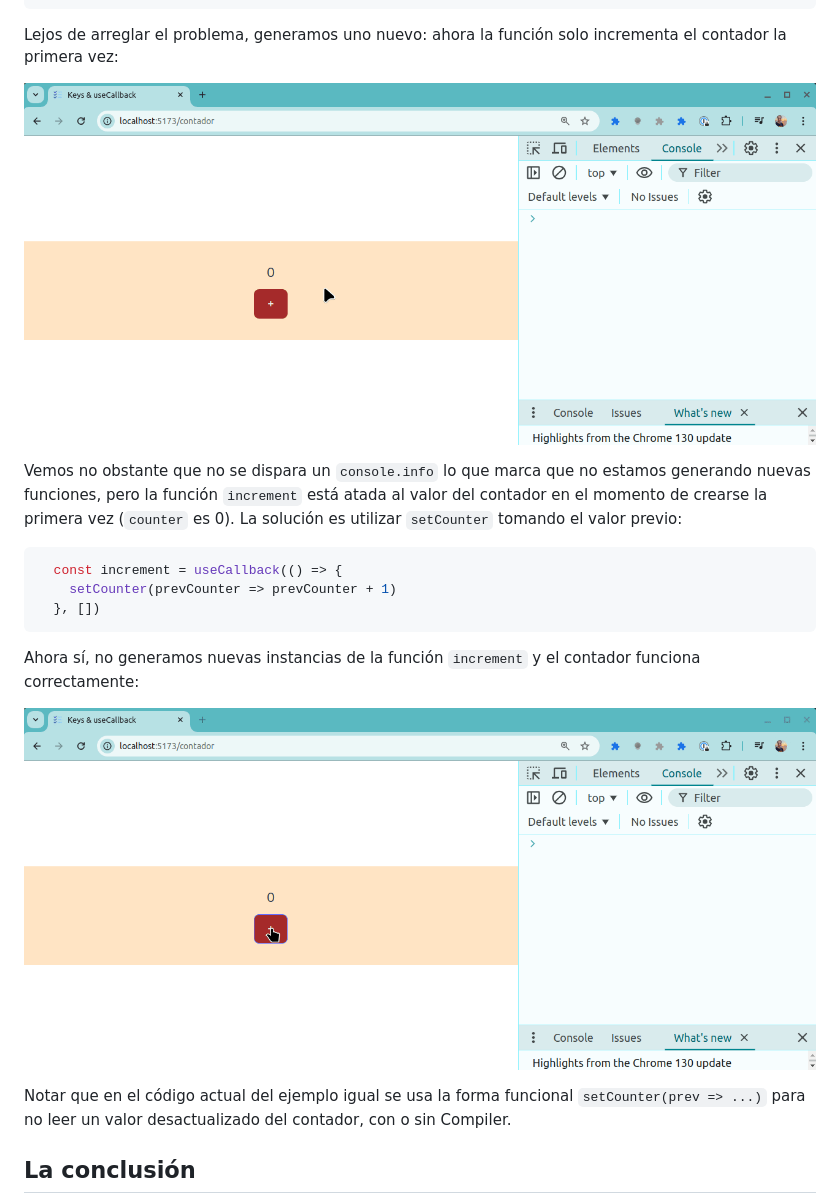
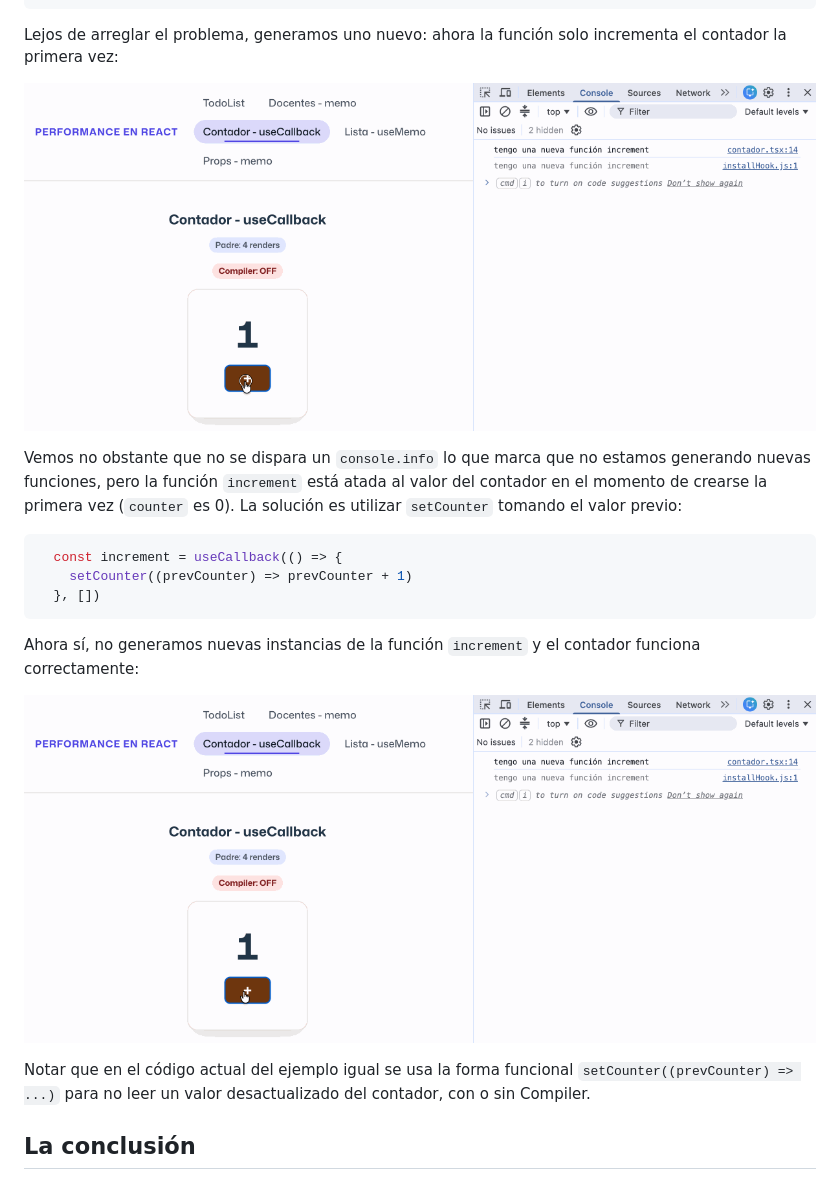
Before and after one commit to uqbar-project/eg-performance-react, a Markdown page: README.md, the part around one of its changes. Drawn GitHub-style; pictures changed too: videos/contador-02-con-use-callback-mal.gif (added), videos/contador-03-con-use-callback-ok.gif (added), videos/contador_incrementarUnaSolaVez.gif (deleted).

Commit message:
Update counter - useCallback

````diff
--- a/README.md
+++ b/README.md
@@ -165,21 +163,21 @@ Ok, podríamos pensar entonces en sacar esa dependencia:
 
 Lejos de arreglar el problema, generamos uno nuevo: ahora la función solo incrementa el contador la primera vez:
 
-![se incrementa la función una sola vez](./videos/contador_incrementarUnaSolaVez.gif)
+![se incrementa la función una sola vez](./videos/contador-02-con-use-callback-mal.gif)
 
 Vemos no obstante que no se dispara un `console.info` lo que marca que no estamos generando nuevas funciones, pero la función `increment` está atada al valor del contador en el momento de crearse la primera vez (`counter` es 0). La solución es utilizar `setCounter` tomando el valor previo:
 
 ```ts
   const increment = useCallback(() => {
-    setCounter(prevCounter => prevCounter + 1)
+    setCounter((prevCounter) => prevCounter + 1)
   }, [])
 ```
 
 Ahora sí, no generamos nuevas instancias de la función `increment` y el contador funciona correctamente:
 
-![useCallback correcto](./videos/contador_useCallbackSinGenerarFn.gif)
+![useCallback correcto](./videos/contador-03-con-use-callback-ok.gif)
 
-Notar que en el código actual del ejemplo igual se usa la forma funcional `setCounter(prev => ...)` para no leer un valor desactualizado del contador, con o sin Compiler.
+Notar que en el código actual del ejemplo igual se usa la forma funcional `setCounter((prevCounter) => ...)` para no leer un valor desactualizado del contador, con o sin Compiler.
 
 ## La conclusión
 
````
Also changed, not shown: other parts of README.md (+3 -5 lines), videos/contador-01-sin-use-callback.gif (added), videos/contador_incrementarSinUseCallback.gif (deleted), 1 other file.
